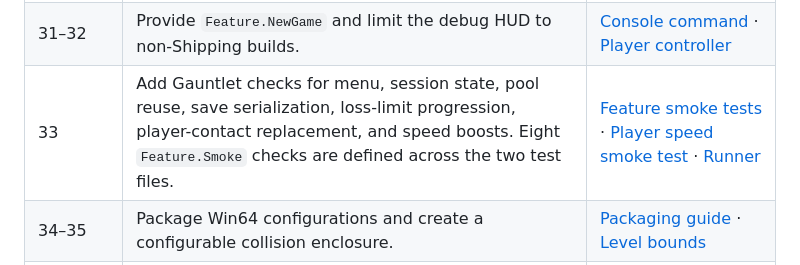
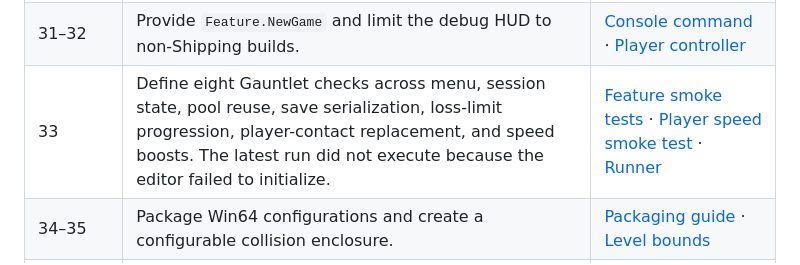
Before and after one commit to chaotive/test_UE_584_G1_c, a Markdown page: CHANGES.md, the part around the change. Drawn GitHub-style.

```diff
--- a/CHANGES.md
+++ b/CHANGES.md
@@ -28,7 +28,7 @@ These captures predate the current documentation and smoke-check updates; fresh
 | 21–24 | Delete saves, disable Continue for an empty slot, exit, and pause with Escape. | [Menu](Source/TestFeatures/Features/UI/Archetypes/FeatureMainMenu.cpp) · [Game mode](Source/test_UE_584_G1_c/test_UE_584_G1_cGameMode.cpp) |
 | 29–30 | Exit from the initial menu with Escape; display saved totals or an empty-slot message. | [Menu](Source/TestFeatures/Features/UI/Archetypes/FeatureMainMenu.cpp) |
 | 31–32 | Provide `Feature.NewGame` and limit the debug HUD to non-Shipping builds. | [Console command](Source/test_UE_584_G1_c/FeatureConsoleCommands.cpp) · [Player controller](Source/test_UE_584_G1_c/test_UE_584_G1_cPlayerController.cpp) |
-| 33 | Add Gauntlet checks for menu, session state, pool reuse, save serialization, loss-limit progression, player-contact replacement, and speed boosts. Eight `Feature.Smoke` checks are defined across the two test files. | [Feature smoke tests](Source/TestFeatures/Features/Gameplay/FeatureSmokeTests.cpp) · [Player speed smoke test](Source/test_UE_584_G1_c/FeatureGameplaySmokeTests.cpp) · [Runner](Run-FeatureSmoke.ps1) |
+| 33 | Define eight Gauntlet checks across menu, session state, pool reuse, save serialization, loss-limit progression, player-contact replacement, and speed boosts. The latest run did not execute because the editor failed to initialize. | [Feature smoke tests](Source/TestFeatures/Features/Gameplay/FeatureSmokeTests.cpp) · [Player speed smoke test](Source/test_UE_584_G1_c/FeatureGameplaySmokeTests.cpp) · [Runner](Run-FeatureSmoke.ps1) |
 | 34–35 | Package Win64 configurations and create a configurable collision enclosure. | [Packaging guide](README.md#package-for-win64) · [Level bounds](Source/TestFeatures/Features/Gameplay/FeatureLevelBounds.cpp) |
 | 36 | Retire balls after five non-player bounces; player contact retires the ball and schedules a replacement. | [Ball](Source/TestFeatures/Features/Gameplay/FeatureBall.cpp) · [Session](Source/TestFeatures/Features/GameWorkflow/FeatureGameplaySession.cpp) |
 | 37–38 | Record Victory or Defeat and show the corresponding result screen. | [Session](Source/TestFeatures/Features/GameWorkflow/FeatureGameplaySession.cpp) · [Menu views](Source/TestFeatures/Features/UI/Views/FeatureMenuViews.cpp) |
```
Also changed, not shown: README.md (+1 -1 lines), docs/feature-architecture.md (added, +69 -0 lines), docs/images/feature-gameplay-flow.png (added), docs/images/feature-ui-flow.png (added), docs/images/feature-workflow-flow.png (added), 3 other files.
